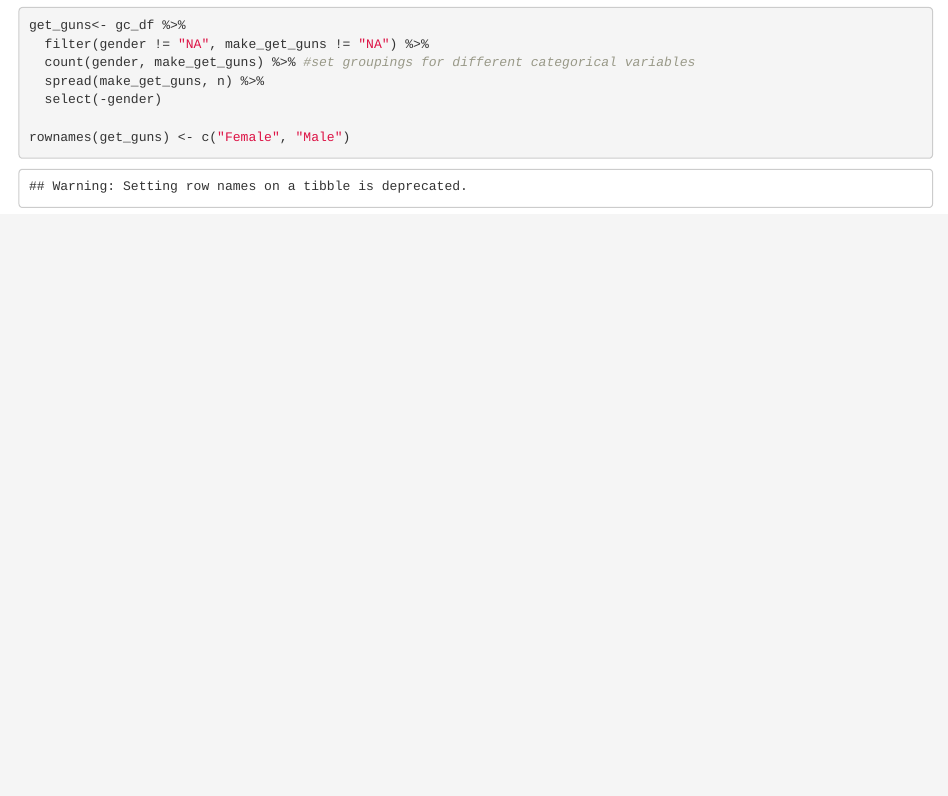
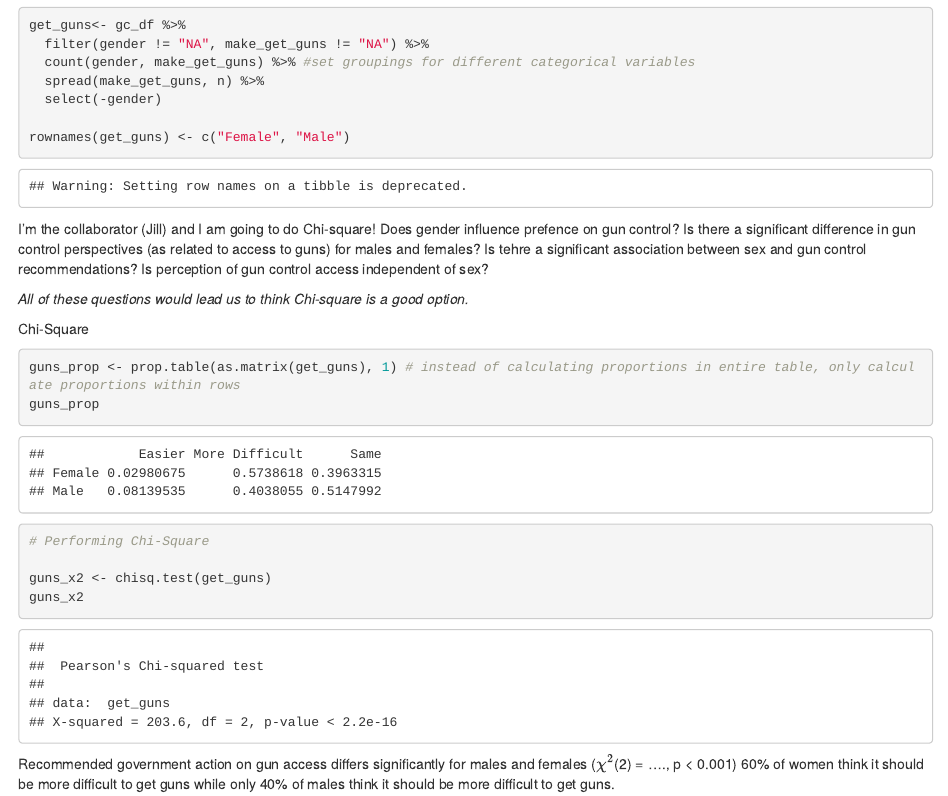
Before and after one commit to annaclairemarley/lab-7-chi-AnnaClaire, an R Markdown document (Lab7gun.Rmd): the page in a window 1100 px wide, from 790 px down. Rendered offline with R 4.5, knitr and Pandoc, with nearby package versions.

Commit message:
Jill updated and ran chi-square test

````diff
--- a/Lab7gun.Rmd
+++ b/Lab7gun.Rmd
@@ -31,3 +31,28 @@ get_guns<- gc_df %>%
 
 rownames(get_guns) <- c("Female", "Male")
 ```
+
+
+I'm the collaborator (Jill) and I am going to do Chi-square!
+Does gender influence prefence on gun control?
+Is there a significant difference in gun control perspectives (as related to access to guns) for males and females?
+Is tehre a significant association between sex and gun control recommendations?
+Is perception of gun control access independent of sex?
+
+*All of these questions would lead us to think Chi-square is a good option.*
+
+Chi-Square
+```{r}
+
+guns_prop <- prop.table(as.matrix(get_guns), 1) # instead of calculating proportions in entire table, only calculate proportions within rows
+guns_prop
+
+# Performing Chi-Square
+
+guns_x2 <- chisq.test(get_guns)
+guns_x2
+
+
+```
+Recommended government action on gun access differs significantly for males and females ($\chi^2$(`r guns_x2$parameter`) = ...., p < 0.001)
+60% of women think it should be more difficult to get guns while only 40% of males think it should be more difficult to get guns.
````
